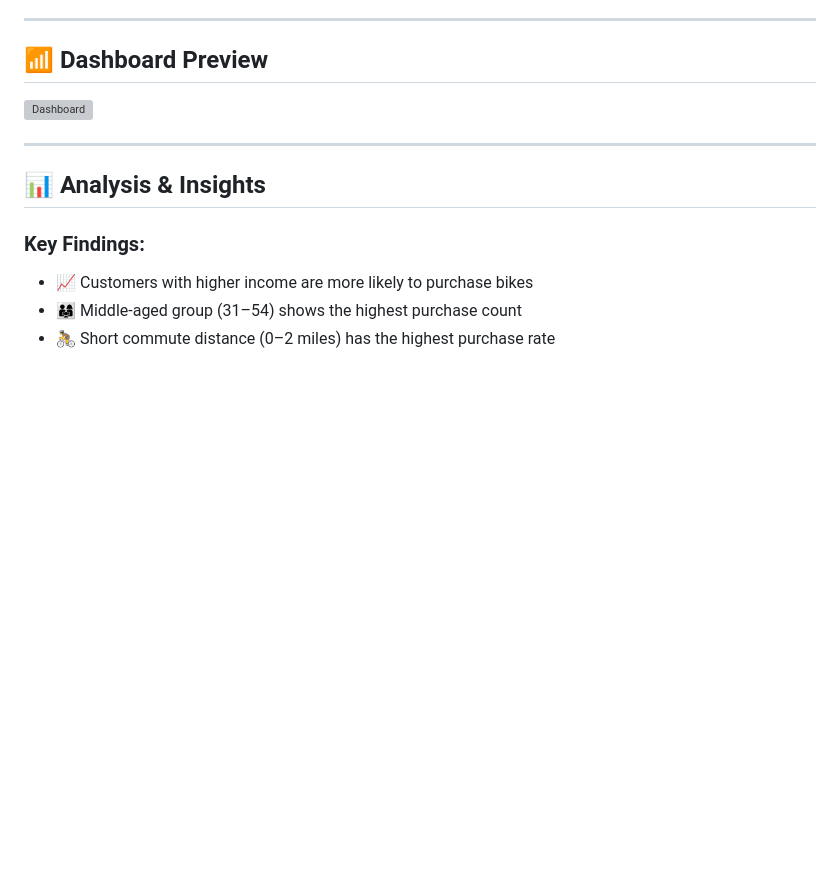
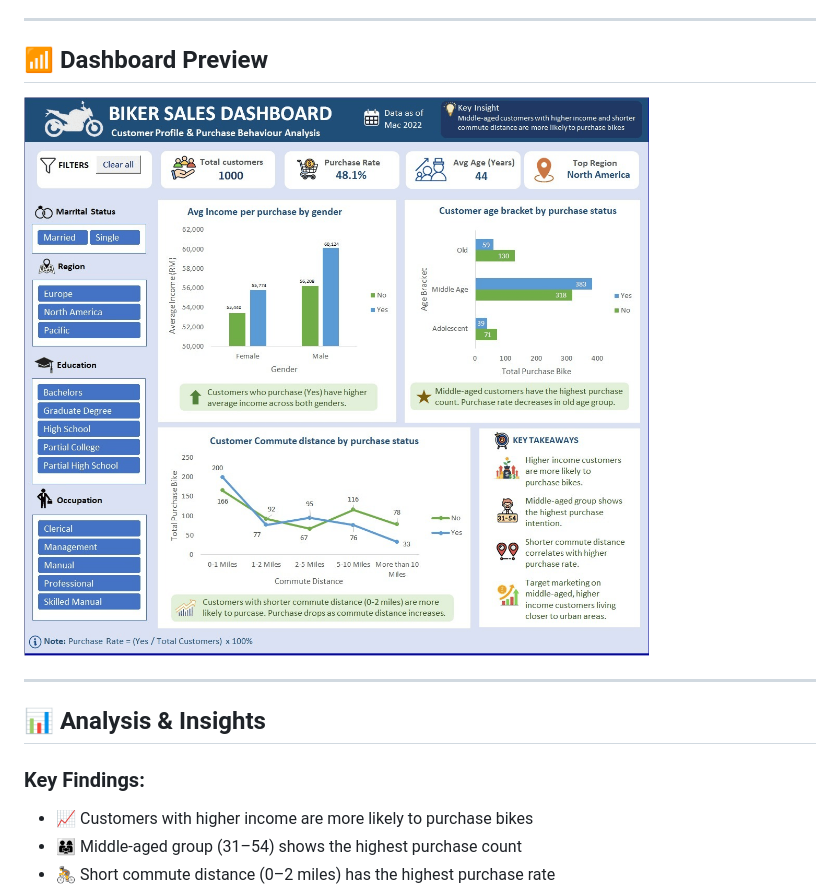
Before and after one commit to adibatunnailah/Data-Analyst-Portfolio, a Markdown page: README.md, the part around the change. GitHub-like rendering; blank space fills up the shorter version; grey boxes are pictures that could not be loaded.

Commit message:
Fix image path for dashboard preview in README

```diff
--- a/README.md
+++ b/README.md
@@ -59,7 +59,7 @@ This dataset is not real-world data but is structured to reflect realistic custo
 
 ## 📶 Dashboard Preview
 
-![Dashboard](./image/bikers-sales-dashboard.png)
+![Dashboard](bikers-sales-dashboard.png)
 
 ---
 
```
